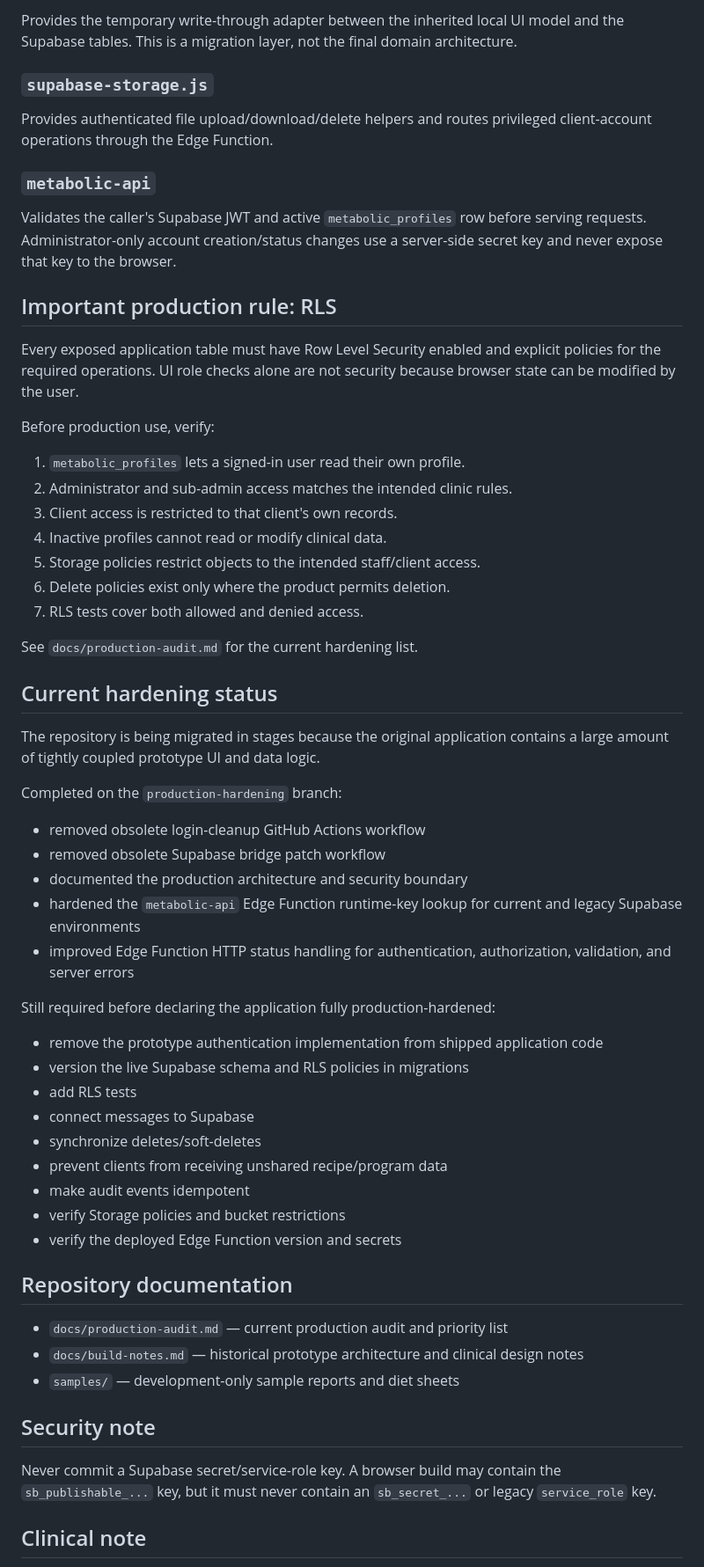
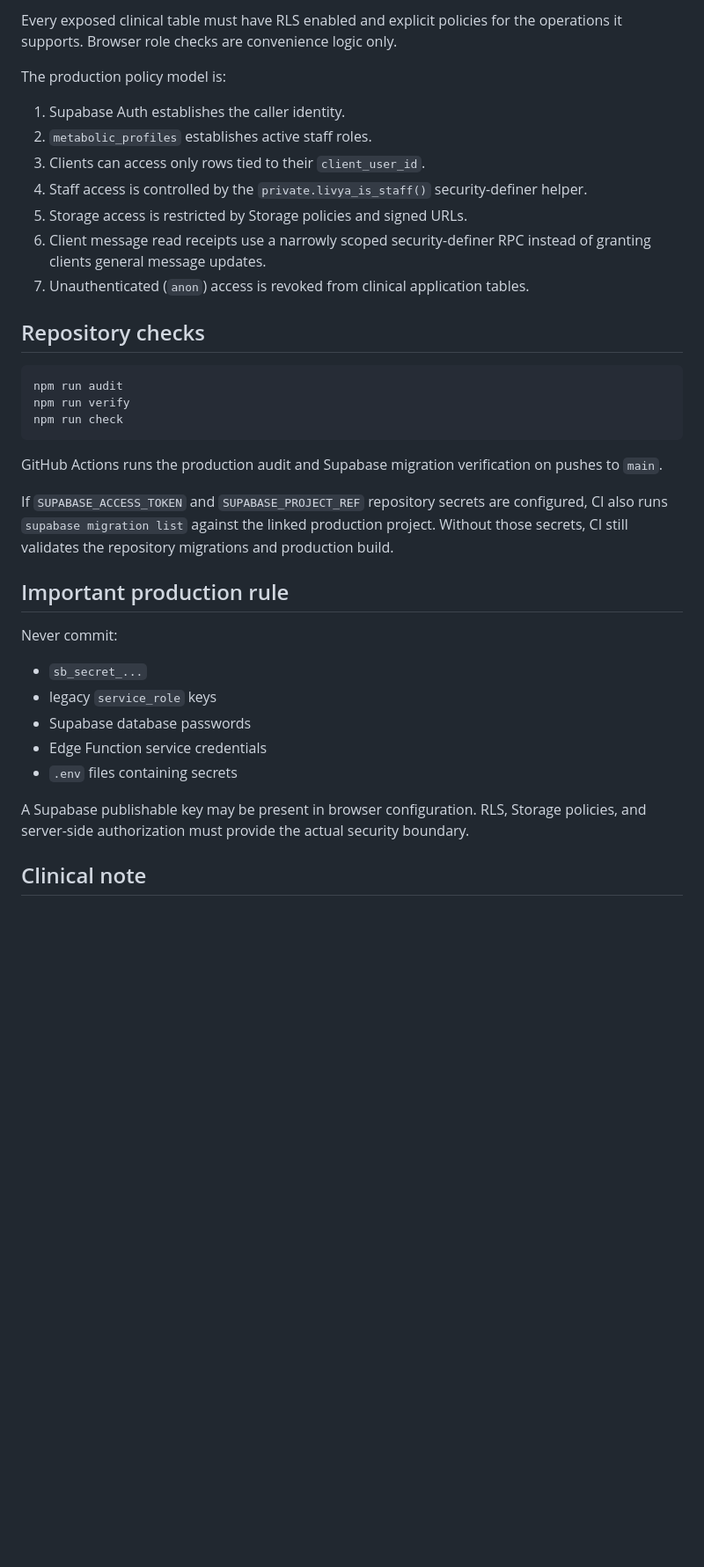
Before and after one commit to gearsganesh/livyametabolicreset, a Markdown page: README.md, the part around one of its changes. Shown at 88% size. Drawn GitHub-style; blank space fills up the shorter version.

Commit message:
Update production hardening documentation

````diff
--- a/README.md
+++ b/README.md
@@ -65,63 +73,39 @@ Owns the production authentication bridge and background hydration. Supabase Aut
 
-Provides the temporary write-through adapter between the inherited local UI model and the Supabase tables. This is a migration layer, not the final domain architecture.
+Every exposed clinical table must have RLS enabled and explicit policies for the operations it supports. Browser role checks are convenience logic only.
 
-### `supabase-storage.js`
+The production policy model is:
 
-Provides authenticated file upload/download/delete helpers and routes privileged client-account operations through the Edge Function.
+1. Supabase Auth establishes the caller identity.
+2. `metabolic_profiles` establishes active staff roles.
+3. Clients can access only rows tied to their `client_user_id`.
+4. Staff access is controlled by the `private.livya_is_staff()` security-definer helper.
+5. Storage access is restricted by Storage policies and signed URLs.
+6. Client message read receipts use a narrowly scoped security-definer RPC instead of granting clients general message updates.
+7. Unauthenticated (`anon`) access is revoked from clinical application tables.
 
-### `metabolic-api`
+## Repository checks
 
-Validates the caller's Supabase JWT and active `metabolic_profiles` row before serving requests. Administrator-only account creation/status changes use a server-side secret key and never expose that key to the browser.
+```bash
+npm run audit
+npm run verify
+npm run check
+```
 
-## Important production rule: RLS
+GitHub Actions runs the production audit and Supabase migration verification on pushes to `main`.
 
-Every exposed application table must have Row Level Security enabled and explicit policies for the required operations. UI role checks alone are not security because browser state can be modified by the user.
+If `SUPABASE_ACCESS_TOKEN` and `SUPABASE_PROJECT_REF` repository secrets are configured, CI also runs `supabase migration list` against the linked production project. Without those secrets, CI still validates the repository migrations and production build.
 
-Before production use, verify:
+## Important production rule
 
-1. `metabolic_profiles` lets a signed-in user read their own profile.
-2. Administrator and sub-admin access matches the intended clinic rules.
-3. Client access is restricted to that client's own records.
-4. Inactive profiles cannot read or modify clinical data.
-5. Storage policies restrict objects to the intended staff/client access.
-6. Delete policies exist only where the product permits deletion.
-7. RLS tests cover both allowed and denied access.
+Never commit:
 
-See `docs/production-audit.md` for the current hardening list.
+- `sb_secret_...`
+- legacy `service_role` keys
+- Supabase database passwords
+- Edge Function service credentials
+- `.env` files containing secrets
 
-## Current hardening status
-
-The repository is being migrated in stages because the original application contains a large amount of tightly coupled prototype UI and data logic.
-
-Completed on the `production-hardening` branch:
-
-- removed obsolete login-cleanup GitHub Actions workflow
-- removed obsolete Supabase bridge patch workflow
-- documented the production architecture and security boundary
-- hardened the `metabolic-api` Edge Function runtime-key lookup for current and legacy Supabase environments
-- improved Edge Function HTTP status handling for authentication, authorization, validation, and server errors
-
-Still required before declaring the application fully production-hardened:
-
-- remove the prototype authentication implementation from shipped application code
-- version the live Supabase schema and RLS policies in migrations
-- add RLS tests
-- connect messages to Supabase
-- synchronize deletes/soft-deletes
-- prevent clients from receiving unshared recipe/program data
-- make audit events idempotent
-- verify Storage policies and bucket restrictions
-- verify the deployed Edge Function version and secrets
-
-## Repository documentation
-
-- `docs/production-audit.md` — current production audit and priority list
-- `docs/build-notes.md` — historical prototype architecture and clinical design notes
-- `samples/` — development-only sample reports and diet sheets
-
-## Security note
-
-Never commit a Supabase secret/service-role key. A browser build may contain the `sb_publishable_...` key, but it must never contain an `sb_secret_...` or legacy `service_role` key.
+A Supabase publishable key may be present in browser configuration. RLS, Storage policies, and server-side authorization must provide the actual security boundary.
 
 ## Clinical note
 
````
Also changed, not shown: other parts of README.md (+37 -29 lines).
